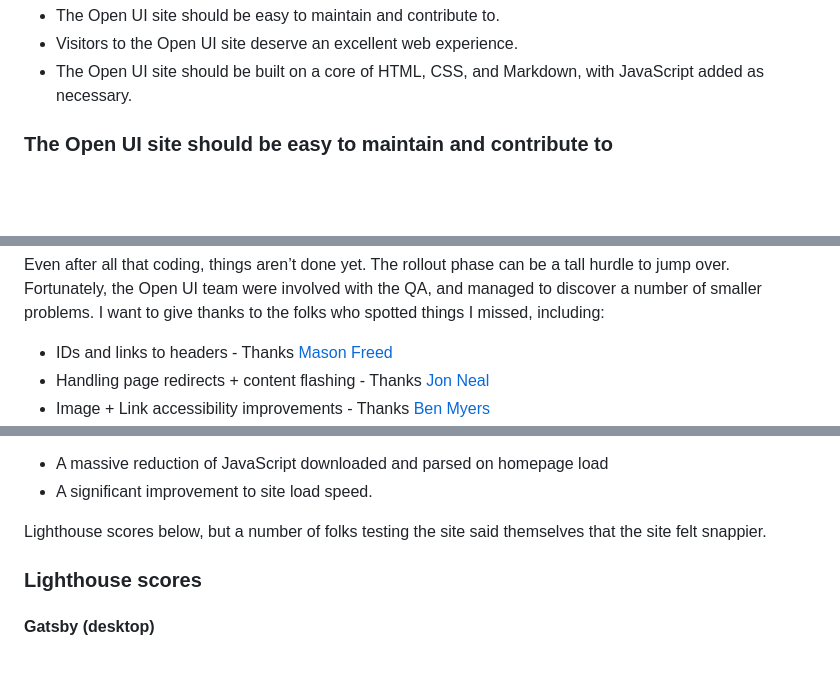
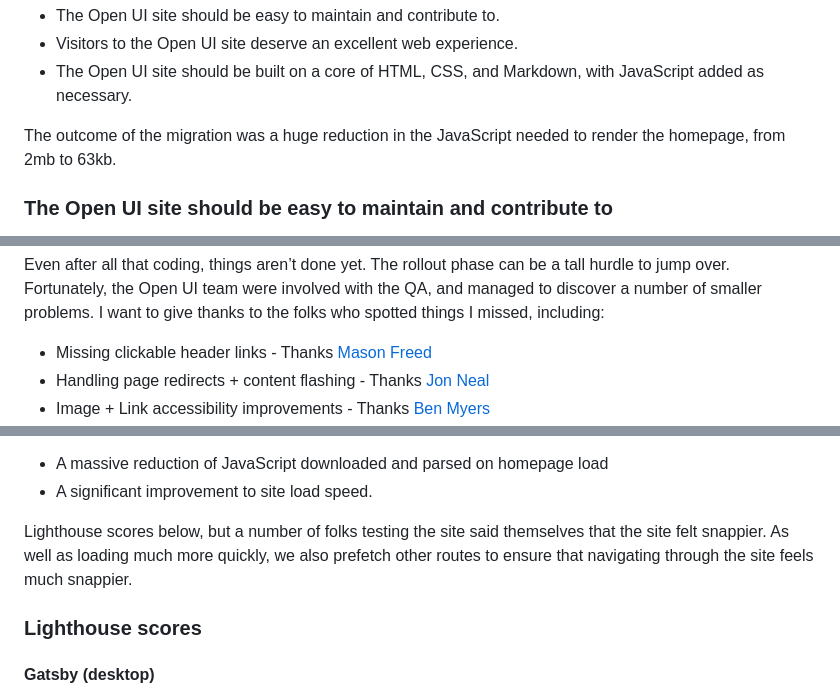
Before and after one commit to andrico1234/personal-blog, a Markdown page: content/blog/023-migrating-open-ui-site-from-gatsby-to-astro.md, 3 parts joined by grey strips. GitHub-like rendering; blank space fills up the shorter version.

Commit message:
resolve issues

```diff
--- a/content/blog/023-migrating-open-ui-site-from-gatsby-to-astro.md
+++ b/content/blog/023-migrating-open-ui-site-from-gatsby-to-astro.md
@@ -22,6 +22,8 @@ With that in mind, working closely with a few members of the group, I planned an
 - The Open UI site should be easy to maintain and contribute to.
 - Visitors to the Open UI site deserve an excellent web experience.
 - The Open UI site should be built on a core of HTML, CSS, and Markdown, with JavaScript added as necessary.
+
+The outcome of the migration was a huge reduction in the JavaScript needed to render the homepage, from 2mb to 63kb.
 
 ### The Open UI site should be easy to maintain and contribute to
 
@@ -256,7 +258,7 @@ Fortunately, there were no other nasty surprises. In fact, thanks to the time ta
 
 Even after all that coding, things aren’t done yet. The rollout phase can be a tall hurdle to jump over. Fortunately, the Open UI team were involved with the QA, and managed to discover a number of smaller problems. I want to give thanks to the folks who spotted things I missed, including:
 
-- IDs and links to headers - Thanks [Mason Freed](https://twitter.com/Mfreed777)
+- Missing clickable header links - Thanks [Mason Freed](https://twitter.com/Mfreed777)
 - Handling page redirects + content flashing - Thanks [Jon Neal](https://twitter.com/jon_neal)
 - Image + Link accessibility improvements - Thanks [Ben Myers](https://twitter.com/BenDMyers)
 - aria-\* attributes not updating when they should be + spotting some quick performance/Lighthouse wins - Thanks [Jhey Tompkins](https://twitter.com/jh3yy)
@@ -284,7 +286,7 @@ Some of the biggest takeaways from the table are:
 - A massive reduction of JavaScript downloaded and parsed on homepage load
 - A significant improvement to site load speed.
 
-Lighthouse scores below, but a number of folks testing the site said themselves that the site felt snappier.
+Lighthouse scores below, but a number of folks testing the site said themselves that the site felt snappier. As well as loading much more quickly, we also prefetch other routes to ensure that navigating through the site feels much snappier.
 
 ### Lighthouse scores
 
```
